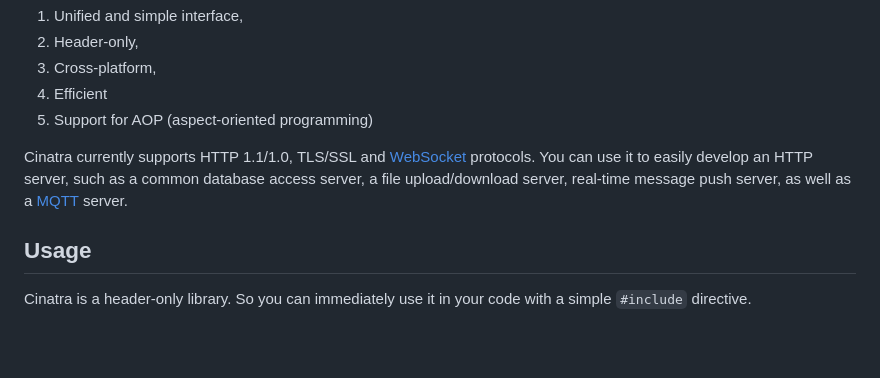
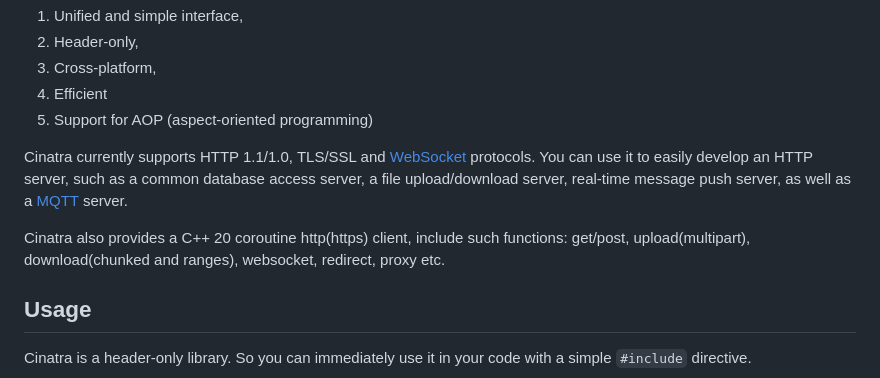
Before and after one commit to qicosmos/cinatra, a Markdown page: lang/english/README.md, the part around the change. GitHub-like rendering; blank space fills up the shorter version.

```diff
--- a/lang/english/README.md
+++ b/lang/english/README.md
@@ -23,6 +23,8 @@ Cinatra is a high-performance, easy-to-use http framework developed in Modern C+
 5. Support for AOP (aspect-oriented programming)
 
 Cinatra currently supports HTTP 1.1/1.0, TLS/SSL and [WebSocket](https://www.wikiwand.com/en/WebSocket) protocols. You can use it to easily develop an HTTP server, such as a common database access server, a file upload/download server, real-time message push server, as well as a [MQTT](https://www.wikiwand.com/en/MQTT) server.
+
+Cinatra also provides a C++ 20 coroutine http(https) client, include such functions: get/post, upload(multipart), download(chunked and ranges), websocket, redirect, proxy etc.
 
 ## Usage
 
```
Also changed, not shown: README.md (+2 -0 lines).
